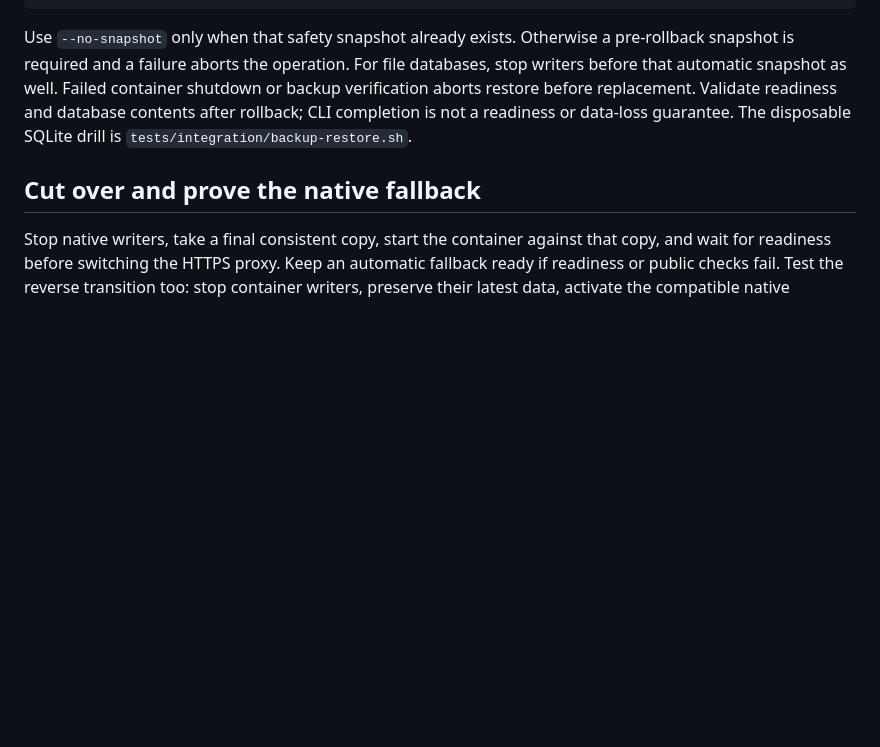
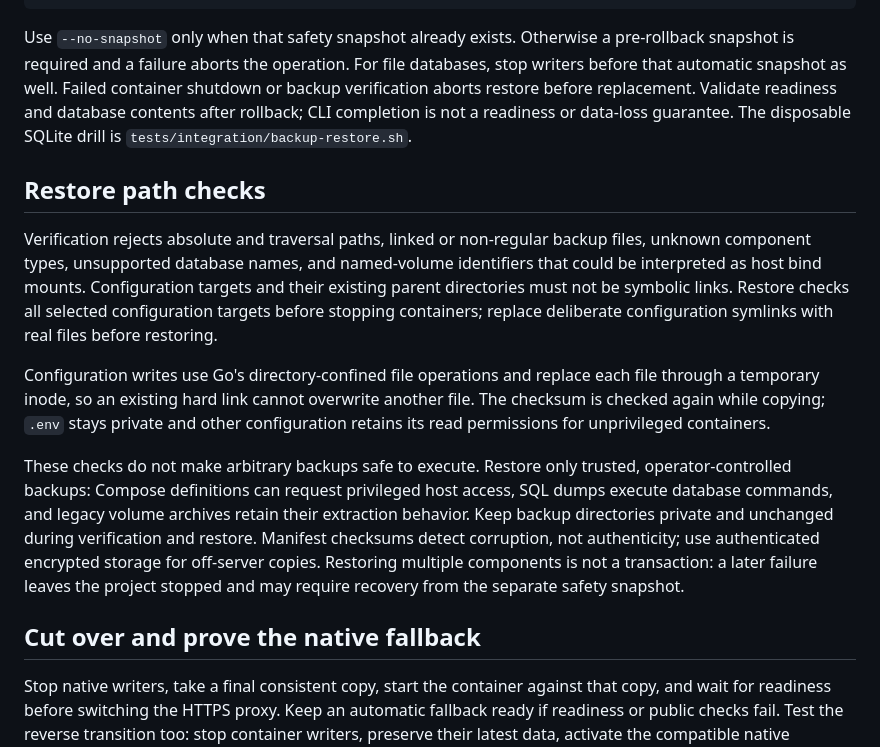
Before and after one commit to Artaeon/fleetdeck, a Markdown page: docs/EXISTING_SERVER_MIGRATION.md, the part around the change. Drawn GitHub-style; blank space fills up the shorter version.

Commit message:
docs(restore): explain path checks and backup trust boundaries

```diff
--- a/docs/EXISTING_SERVER_MIGRATION.md
+++ b/docs/EXISTING_SERVER_MIGRATION.md
@@ -67,6 +67,29 @@ readiness and database contents after rollback; CLI completion is not a readines
 or data-loss guarantee. The disposable SQLite drill is
 `tests/integration/backup-restore.sh`.
 
+## Restore path checks
+
+Verification rejects absolute and traversal paths, linked or non-regular backup
+files, unknown component types, unsupported database names, and named-volume
+identifiers that could be interpreted as host bind mounts. Configuration targets
+and their existing parent directories must not be symbolic links. Restore checks
+all selected configuration targets before stopping containers; replace deliberate
+configuration symlinks with real files before restoring.
+
+Configuration writes use Go's directory-confined file operations and replace each
+file through a temporary inode, so an existing hard link cannot overwrite another
+file. The checksum is checked again while copying; `.env` stays private and other
+configuration retains its read permissions for unprivileged containers.
+
+These checks do not make arbitrary backups safe to execute. Restore only trusted,
+operator-controlled backups: Compose definitions can request privileged host
+access, SQL dumps execute database commands, and legacy volume archives retain
+their extraction behavior. Keep backup directories private and unchanged during
+verification and restore. Manifest checksums detect corruption, not authenticity;
+use authenticated encrypted storage for off-server copies. Restoring multiple
+components is not a transaction: a later failure leaves the project stopped and
+may require recovery from the separate safety snapshot.
+
 ## Cut over and prove the native fallback
 
 Stop native writers, take a final consistent copy, start the container against
```
